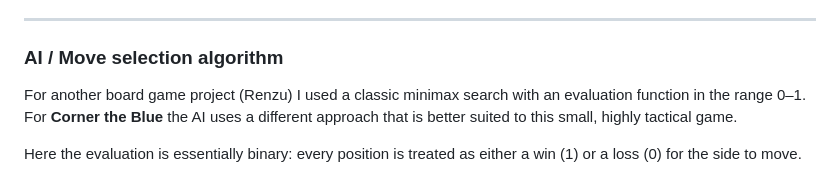
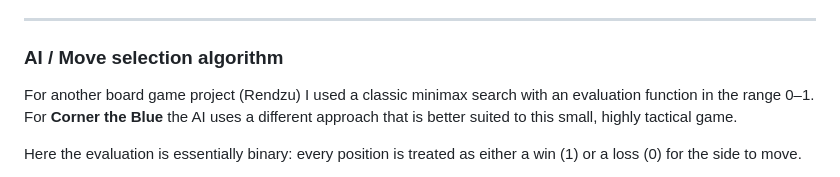
Before and after one commit to refaelcodes-blip/French-Game, a Markdown page: README.md, the part around the change. Rendered like a GitHub page.

Commit message:
Fix spelling of 'Renzu' to 'Rendzu'

```diff
--- a/README.md
+++ b/README.md
@@ -160,7 +160,7 @@ Because the logic is compact and self-contained, this project can be:
 ---
 ### AI / Move selection algorithm
 
-For another board game project (Renzu) I used a classic minimax search with an evaluation function in the range 0–1.
+For another board game project (Rendzu) I used a classic minimax search with an evaluation function in the range 0–1.
 For **Corner the Blue** the AI uses a different approach that is better suited to this small, highly tactical game.
 
 Here the evaluation is essentially binary: every position is treated as either a win (1) or a loss (0) for the side to move.
```
